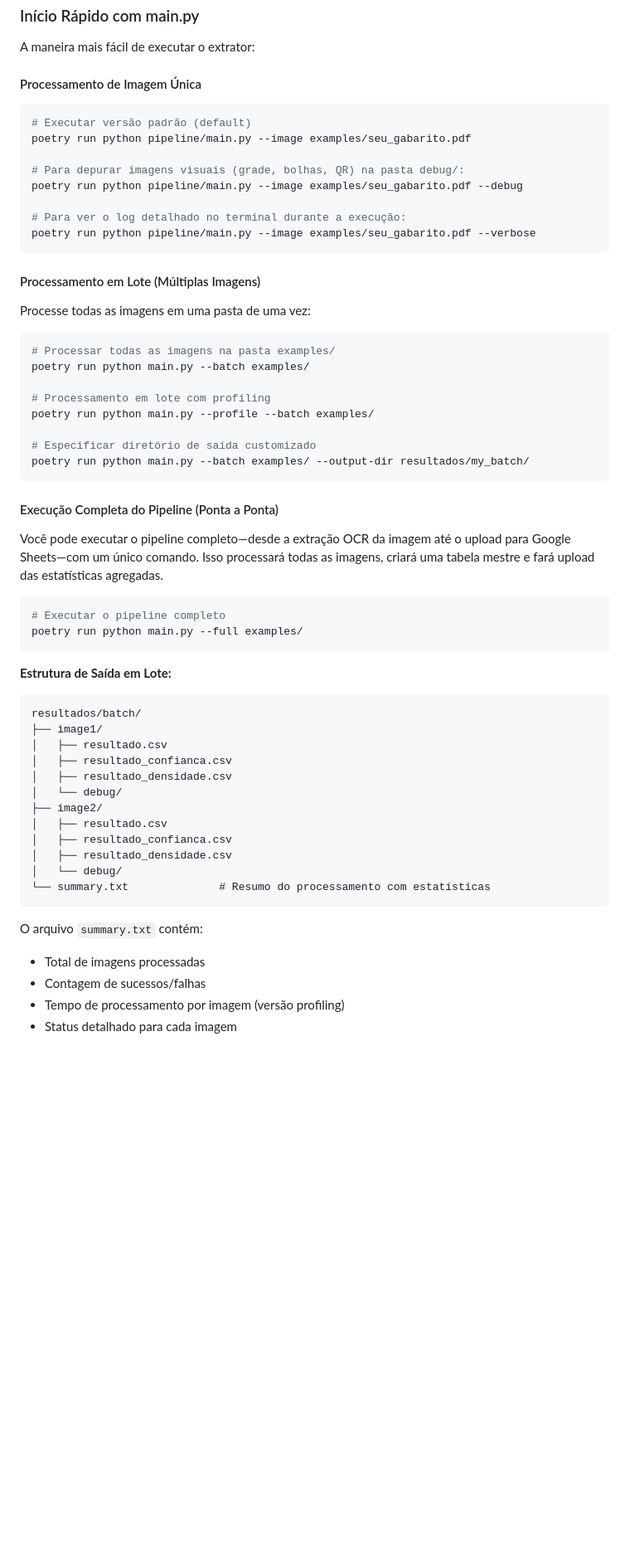
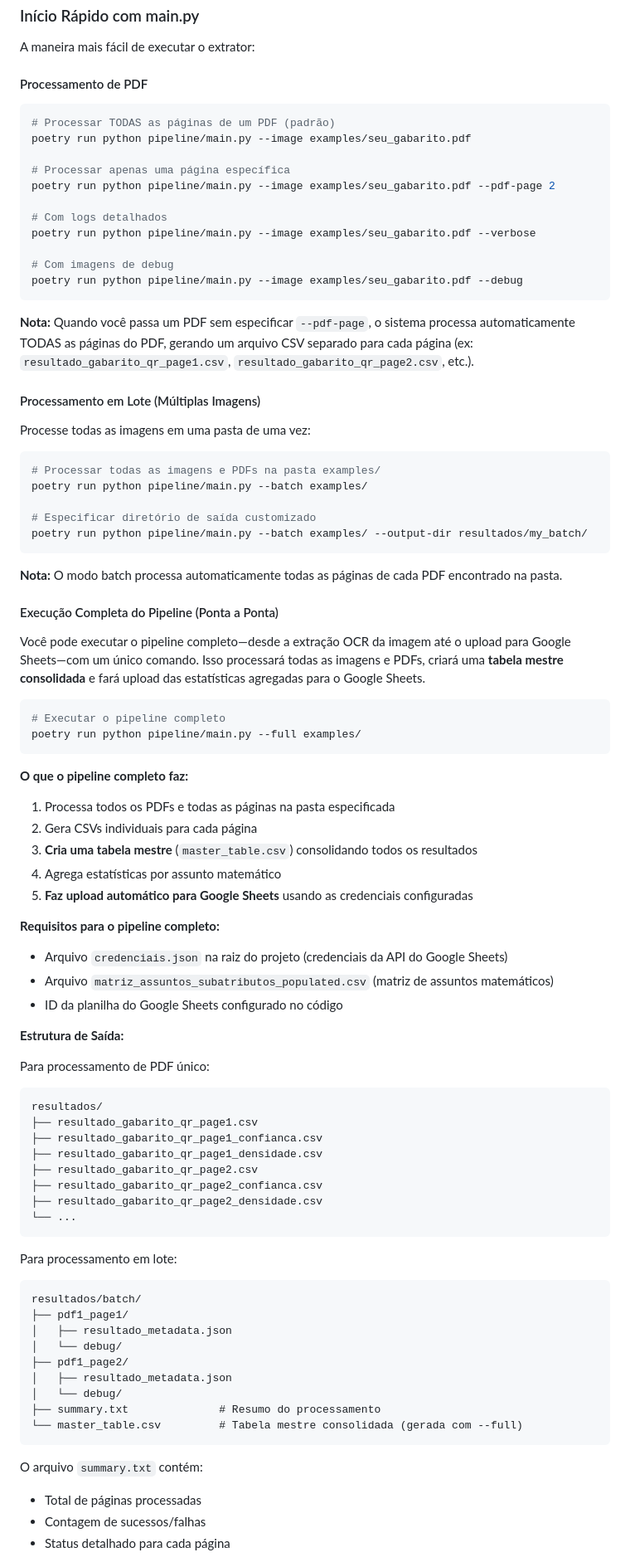
Before and after one commit to luizlopes65/ExtratorGabarito, a Markdown page: old_document_type/README.md, the part around one of its changes. Shown at 83% size. Drawn GitHub-style; blank space fills up the shorter version.

Commit message:
docs: update README with QR-based processing and multi-page PDF support

````diff
--- a/old_document_type/README.md
+++ b/old_document_type/README.md
@@ -71,62 +64,88 @@ Este projeto depende do Tesseract para reconhecimento de texto.
 
 A maneira mais fácil de executar o extrator:
 
-#### Processamento de Imagem Única
+#### Processamento de PDF
 
 ```bash
-# Executar versão padrão (default)
+# Processar TODAS as páginas de um PDF (padrão)
 poetry run python pipeline/main.py --image examples/seu_gabarito.pdf
 
-# Para depurar imagens visuais (grade, bolhas, QR) na pasta debug/:
+# Processar apenas uma página específica
+poetry run python pipeline/main.py --image examples/seu_gabarito.pdf --pdf-page 2
+
+# Com logs detalhados
+poetry run python pipeline/main.py --image examples/seu_gabarito.pdf --verbose
+
+# Com imagens de debug
 poetry run python pipeline/main.py --image examples/seu_gabarito.pdf --debug
+```
 
-# Para ver o log detalhado no terminal durante a execução:
-poetry run python pipeline/main.py --image examples/seu_gabarito.pdf --verbose
-```
+**Nota:** Quando você passa um PDF sem especificar `--pdf-page`, o sistema processa automaticamente TODAS as páginas do PDF, gerando um arquivo CSV separado para cada página (ex: `resultado_gabarito_qr_page1.csv`, `resultado_gabarito_qr_page2.csv`, etc.).
 
 #### Processamento em Lote (Múltiplas Imagens)
 
 Processe todas as imagens em uma pasta de uma vez:
 
 ```bash
-# Processar todas as imagens na pasta examples/
-poetry run python main.py --batch examples/
-
-# Processamento em lote com profiling
-poetry run python main.py --profile --batch examples/
+# Processar todas as imagens e PDFs na pasta examples/
+poetry run python pipeline/main.py --batch examples/
 
 # Especificar diretório de saída customizado
-poetry run python main.py --batch examples/ --output-dir resultados/my_batch/
+poetry run python pipeline/main.py --batch examples/ --output-dir resultados/my_batch/
 ```
+
+**Nota:** O modo batch processa automaticamente todas as páginas de cada PDF encontrado na pasta.
 
 #### Execução Completa do Pipeline (Ponta a Ponta)
 
-Você pode executar o pipeline completo—desde a extração OCR da imagem até o upload para Google Sheets—com um único comando. Isso processará todas as imagens, criará uma tabela mestre e fará upload das estatísticas agregadas.
+Você pode executar o pipeline completo—desde a extração OCR da imagem até o upload para Google Sheets—com um único comando. Isso processará todas as imagens e PDFs, criará uma **tabela mestre consolidada** e fará upload das estatísticas agregadas para o Google Sheets.
 
 ```bash
 # Executar o pipeline completo
-poetry run python main.py --full examples/
+poetry run python pipeline/main.py --full examples/
 ```
 
-**Estrutura de Saída em Lote:**
+**O que o pipeline completo faz:**
+1. Processa todos os PDFs e todas as páginas na pasta especificada
+2. Gera CSVs individuais para cada página
+3. **Cria uma tabela mestre** (`master_table.csv`) consolidando todos os resultados
+4. Agrega estatísticas por assunto matemático
+5. **Faz upload automático para Google Sheets** usando as credenciais configuradas
+
+**Requisitos para o pipeline completo:**
+- Arquivo `credenciais.json` na raiz do projeto (credenciais da API do Google Sheets)
+- Arquivo `matriz_assuntos_subatributos_populated.csv` (matriz de assuntos matemáticos)
+- ID da planilha do Google Sheets configurado no código
+
+**Estrutura de Saída:**
+
+Para processamento de PDF único:
+```
+resultados/
+├── resultado_gabarito_qr_page1.csv
+├── resultado_gabarito_qr_page1_confianca.csv
+├── resultado_gabarito_qr_page1_densidade.csv
+├── resultado_gabarito_qr_page2.csv
+├── resultado_gabarito_qr_page2_confianca.csv
+├── resultado_gabarito_qr_page2_densidade.csv
+└── ...
+```
+
+Para processamento em lote:
 ```
 resultados/batch/
-├── image1/
-│   ├── resultado.csv
-│   ├── resultado_confianca.csv
-│   ├── resultado_densidade.csv
+├── pdf1_page1/
+│   ├── resultado_metadata.json
 │   └── debug/
-├── image2/
-│   ├── resultado.csv
-│   ├── resultado_confianca.csv
-│   ├── resultado_densidade.csv
+├── pdf1_page2/
+│   ├── resultado_metadata.json
 │   └── debug/
-└── summary.txt              # Resumo do processamento com estatísticas
+├── summary.txt              # Resumo do processamento
+└── master_table.csv         # Tabela mestre consolidada (gerada com --full)
 ```
 
 O arquivo `summary.txt` contém:
-- Total de imagens processadas
+- Total de páginas processadas
 - Contagem de sucessos/falhas
-- Tempo de processamento por imagem (versão profiling)
-- Status detalhado para cada imagem
+- Status detalhado para cada página
 
````
Also changed, not shown: other parts of old_document_type/README.md (+81 -84 lines).
